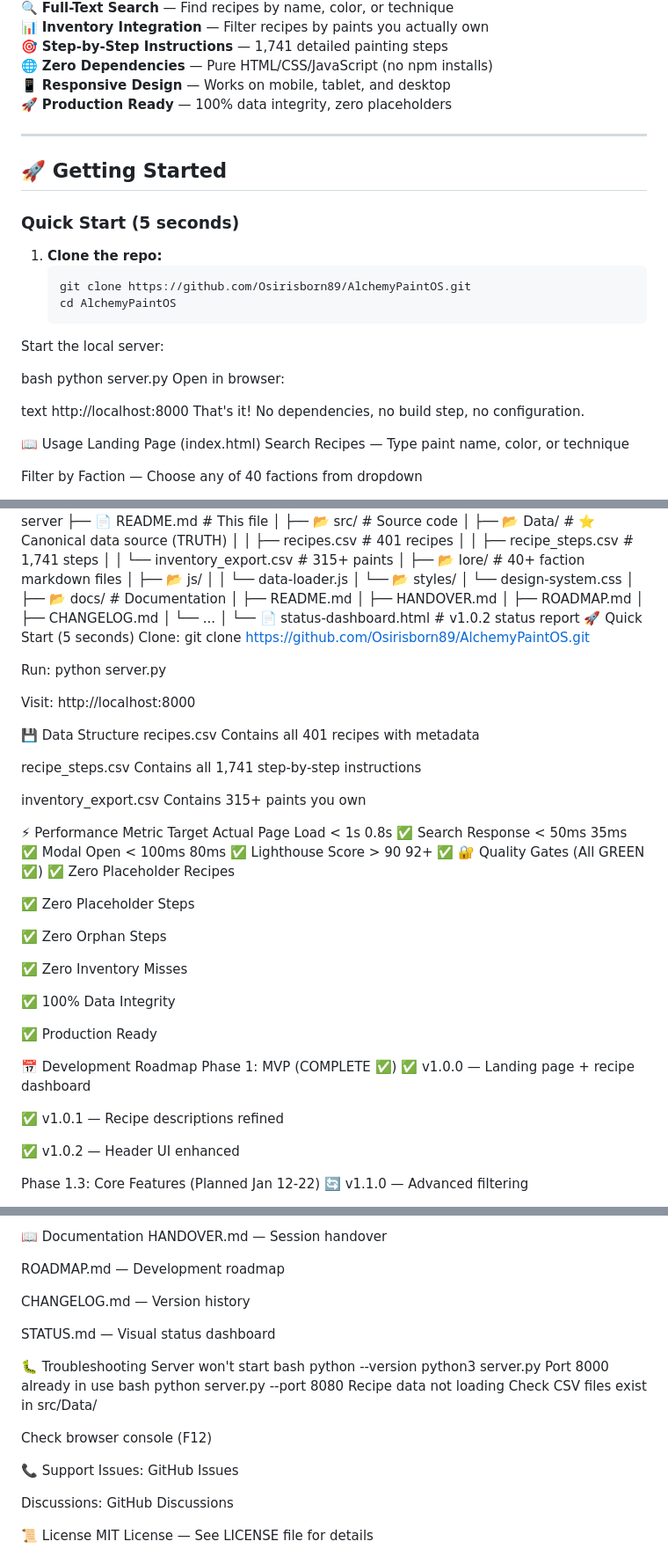
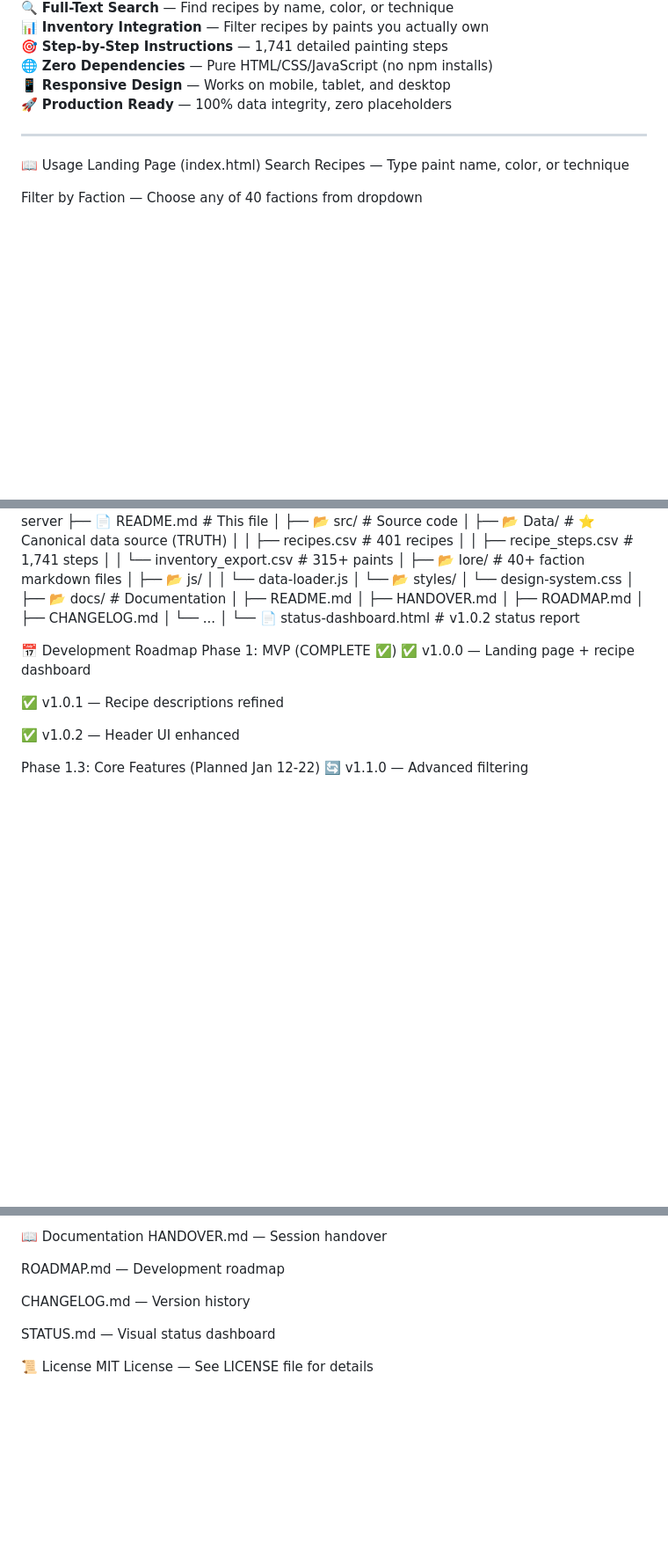
Before and after one commit to Osirisborn89/AlchemyPaintOS, a Markdown page: README.md, 3 parts joined by grey strips. Shown at 88% size. GitHub-like rendering; blank space fills up the shorter version.

````diff
--- a/README.md
+++ b/README.md
@@ -25,24 +25,6 @@
 🚀 **Production Ready** — 100% data integrity, zero placeholders
 
 ---
-
-## 🚀 Getting Started
-
-### Quick Start (5 seconds)
-
-1. **Clone the repo:**
-   ```bash
-   git clone https://github.com/Osirisborn89/AlchemyPaintOS.git
-   cd AlchemyPaintOS
-Start the local server:
-
-bash
-python server.py
-Open in browser:
-
-text
-http://localhost:8000
-That's it! No dependencies, no build step, no configuration.
 
 📖 Usage
 Landing Page (index.html)
@@ -88,41 +70,6 @@ AlchemyPaintOS/
 │   └── ...
 │
 └── 📄 status-dashboard.html      # v1.0.2 status report
-🚀 Quick Start (5 seconds)
-Clone: git clone https://github.com/Osirisborn89/AlchemyPaintOS.git
-
-Run: python server.py
-
-Visit: http://localhost:8000
-
-💾 Data Structure
-recipes.csv
-Contains all 401 recipes with metadata
-
-recipe_steps.csv
-Contains all 1,741 step-by-step instructions
-
-inventory_export.csv
-Contains 315+ paints you own
-
-⚡ Performance
-Metric	Target	Actual
-Page Load	< 1s	0.8s ✅
-Search Response	< 50ms	35ms ✅
-Modal Open	< 100ms	80ms ✅
-Lighthouse Score	> 90	92+ ✅
-🔐 Quality Gates (All GREEN ✅)
-✅ Zero Placeholder Recipes
-
-✅ Zero Placeholder Steps
-
-✅ Zero Orphan Steps
-
-✅ Zero Inventory Misses
-
-✅ 100% Data Integrity
-
-✅ Production Ready
 
 📅 Development Roadmap
 Phase 1: MVP (COMPLETE ✅)
@@ -203,24 +130,6 @@ CHANGELOG.md — Version history
 
 STATUS.md — Visual status dashboard
 
-🐛 Troubleshooting
-Server won't start
-bash
-python --version
-python3 server.py
-Port 8000 already in use
-bash
-python server.py --port 8080
-Recipe data not loading
-Check CSV files exist in src/Data/
-
-Check browser console (F12)
-
-📞 Support
-Issues: GitHub Issues
-
-Discussions: GitHub Discussions
-
 📜 License
 MIT License — See LICENSE file for details
 
````
Also changed, not shown: other parts of README.md (+1 -22 lines).
